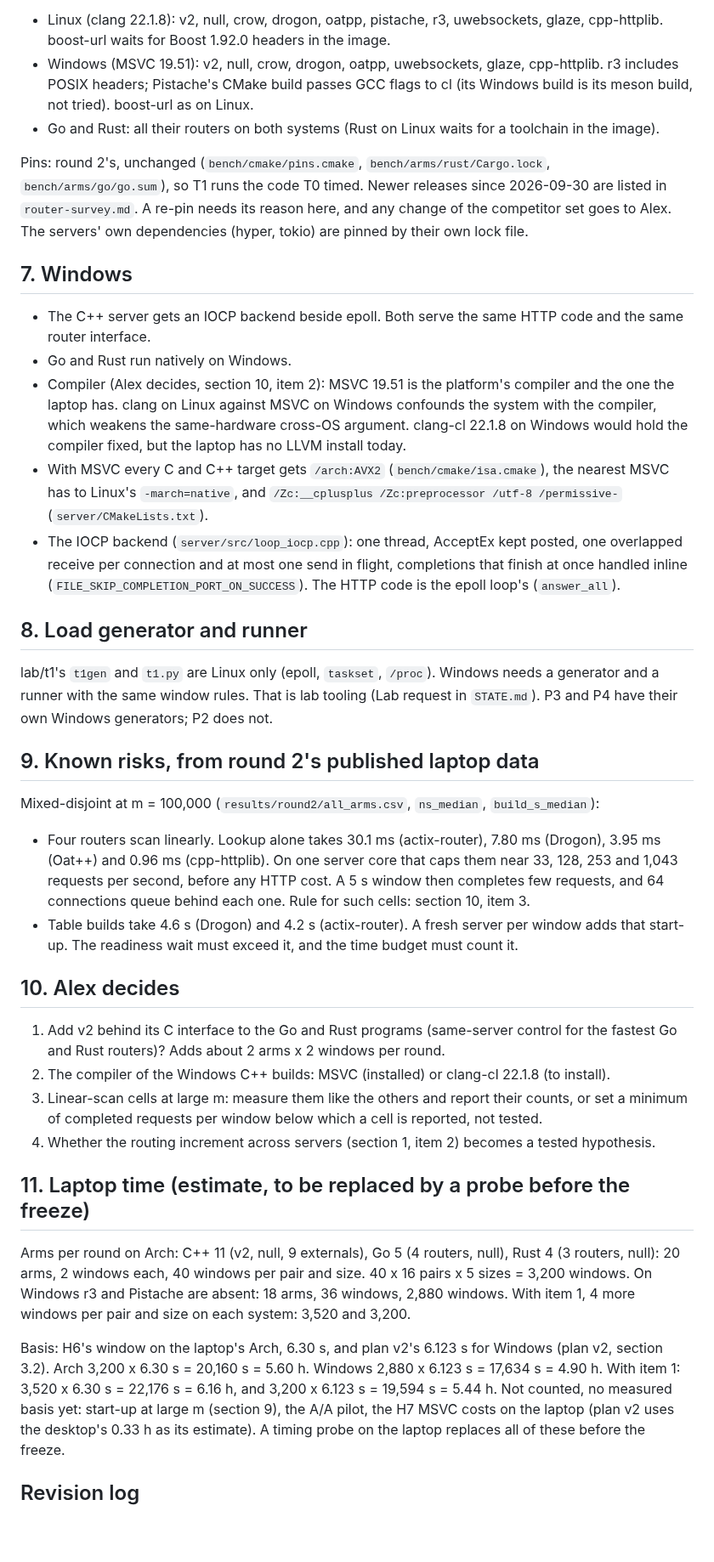
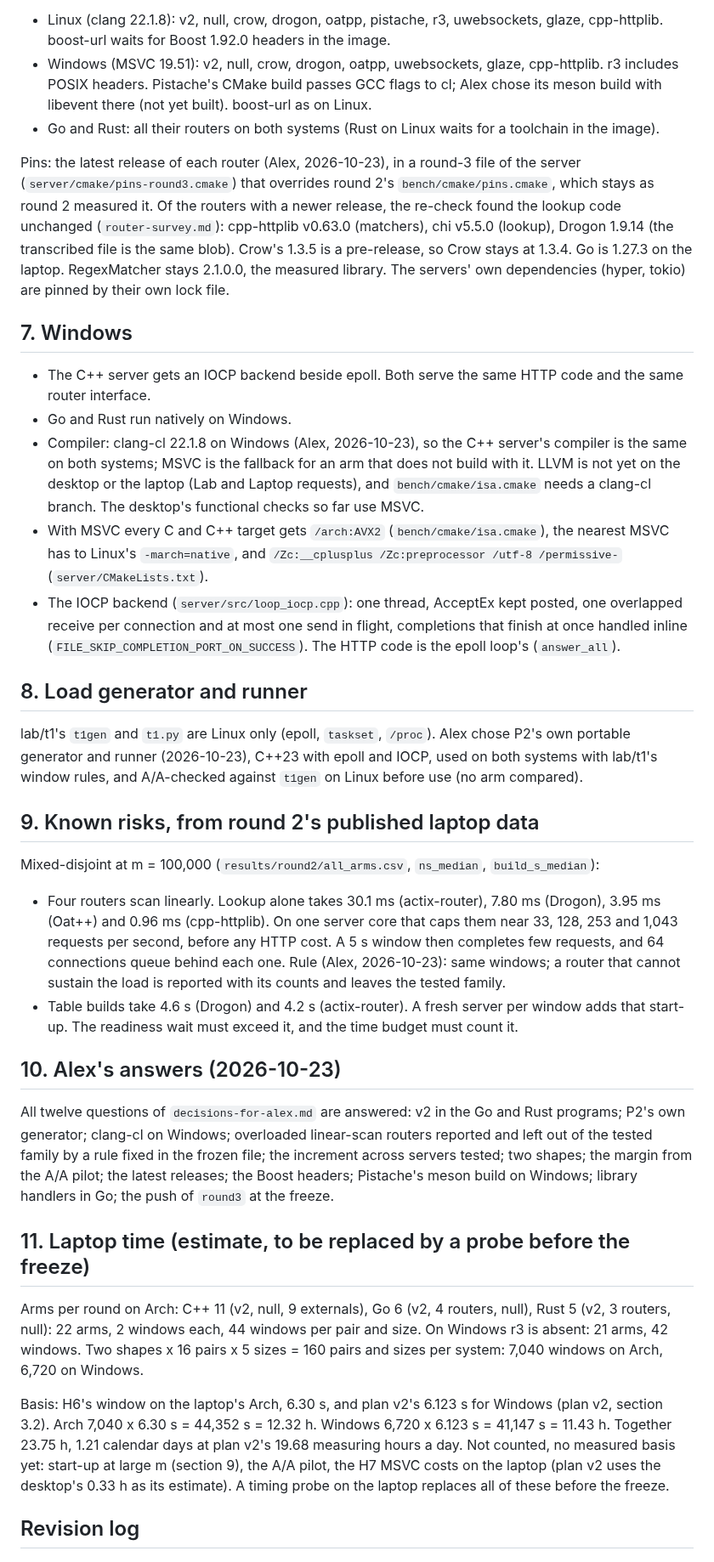
Before and after one commit to Alex-Tsvetanov/paper-typed-routing, a Markdown page: design/round3/end-to-end.md, the part around one of its changes. Shown at 85% size. Rendered like a GitHub page; blank space fills up the shorter version.

```diff
--- a/design/round3/end-to-end.md
+++ b/design/round3/end-to-end.md
@@ -150,25 +149,28 @@ Arms per system, as built on the desktop on 2026-10-23:
 - Linux (clang 22.1.8): v2, null, crow, drogon, oatpp, pistache, r3, uwebsockets, glaze,
   cpp-httplib. boost-url waits for Boost 1.92.0 headers in the image.
 - Windows (MSVC 19.51): v2, null, crow, drogon, oatpp, uwebsockets, glaze, cpp-httplib. r3 includes
-  POSIX headers; Pistache's CMake build passes GCC flags to cl (its Windows build is its meson
-  build, not tried). boost-url as on Linux.
+  POSIX headers. Pistache's CMake build passes GCC flags to cl; Alex chose its meson build with
+  libevent there (not yet built). boost-url as on Linux.
 - Go and Rust: all their routers on both systems (Rust on Linux waits for a toolchain in the
   image).
 
-Pins: round 2's, unchanged (`bench/cmake/pins.cmake`, `bench/arms/rust/Cargo.lock`,
-`bench/arms/go/go.sum`), so T1 runs the code T0 timed. Newer releases since 2026-09-30 are listed
-in `router-survey.md`. A re-pin needs its reason here, and any change of the competitor set goes
-to Alex. The servers' own dependencies (hyper, tokio) are pinned by their own lock file.
+Pins: the latest release of each router (Alex, 2026-10-23), in a round-3 file of the server
+(`server/cmake/pins-round3.cmake`) that overrides round 2's `bench/cmake/pins.cmake`, which stays
+as round 2 measured it. Of the routers with a newer release, the re-check found the lookup code
+unchanged (`router-survey.md`): cpp-httplib v0.63.0 (matchers), chi v5.5.0 (lookup), Drogon 1.9.14
+(the transcribed file is the same blob). Crow's 1.3.5 is a pre-release, so Crow stays at 1.3.4.
+Go is 1.27.3 on the laptop. RegexMatcher stays 2.1.0.0, the measured library. The servers' own
+dependencies (hyper, tokio) are pinned by their own lock file.
 
 ## 7. Windows
 
 - The C++ server gets an IOCP backend beside epoll. Both serve the same HTTP code and the same
   router interface.
 - Go and Rust run natively on Windows.
-- Compiler (Alex decides, section 10, item 2): MSVC 19.51 is the platform's compiler and the one
-  the laptop has. clang on Linux against MSVC on Windows confounds the system with the compiler,
-  which weakens the same-hardware cross-OS argument. clang-cl 22.1.8 on Windows would hold the
-  compiler fixed, but the laptop has no LLVM install today.
+- Compiler: clang-cl 22.1.8 on Windows (Alex, 2026-10-23), so the C++ server's compiler is the
+  same on both systems; MSVC is the fallback for an arm that does not build with it. LLVM is not
+  yet on the desktop or the laptop (Lab and Laptop requests), and `bench/cmake/isa.cmake` needs a
+  clang-cl branch. The desktop's functional checks so far use MSVC.
 - With MSVC every C and C++ target gets `/arch:AVX2` (`bench/cmake/isa.cmake`), the nearest MSVC
   has to Linux's `-march=native`, and `/Zc:__cplusplus /Zc:preprocessor /utf-8 /permissive-`
   (`server/CMakeLists.txt`).
@@ -179,9 +181,9 @@ to Alex. The servers' own dependencies (hyper, tokio) are pinned by their own lo
 
 ## 8. Load generator and runner
 
-lab/t1's `t1gen` and `t1.py` are Linux only (epoll, `taskset`, `/proc`). Windows needs a
-generator and a runner with the same window rules. That is lab tooling (Lab request in
-`STATE.md`). P3 and P4 have their own Windows generators; P2 does not.
+lab/t1's `t1gen` and `t1.py` are Linux only (epoll, `taskset`, `/proc`). Alex chose P2's own
+portable generator and runner (2026-10-23), C++23 with epoll and IOCP, used on both systems with
+lab/t1's window rules, and A/A-checked against `t1gen` on Linux before use (no arm compared).
 
 ## 9. Known risks, from round 2's published laptop data
 
@@ -189,29 +191,29 @@ Mixed-disjoint at m = 100,000 (`results/round2/all_arms.csv`, `ns_median`, `buil
 - Four routers scan linearly. Lookup alone takes 30.1 ms (actix-router), 7.80 ms (Drogon),
   3.95 ms (Oat++) and 0.96 ms (cpp-httplib). On one server core that caps them near 33, 128, 253
   and 1,043 requests per second, before any HTTP cost. A 5 s window then completes few requests,
-  and 64 connections queue behind each one. Rule for such cells: section 10, item 3.
+  and 64 connections queue behind each one. Rule (Alex, 2026-10-23): same windows; a router
+  that cannot sustain the load is reported with its counts and leaves the tested family.
 - Table builds take 4.6 s (Drogon) and 4.2 s (actix-router). A fresh server per window adds
   that start-up. The readiness wait must exceed it, and the time budget must count it.
 
-## 10. Alex decides
+## 10. Alex's answers (2026-10-23)
 
-1. Add v2 behind its C interface to the Go and Rust programs (same-server control for the
-   fastest Go and Rust routers)? Adds about 2 arms x 2 windows per round.
-2. The compiler of the Windows C++ builds: MSVC (installed) or clang-cl 22.1.8 (to install).
-3. Linear-scan cells at large m: measure them like the others and report their counts, or set a
-   minimum of completed requests per window below which a cell is reported, not tested.
-4. Whether the routing increment across servers (section 1, item 2) becomes a tested hypothesis.
+All twelve questions of `decisions-for-alex.md` are answered: v2 in the Go and Rust programs; P2's
+own generator; clang-cl on Windows; overloaded linear-scan routers reported and left out of the
+tested family by a rule fixed in the frozen file; the increment across servers tested; two
+shapes; the margin from the A/A pilot; the latest releases; the Boost headers; Pistache's meson
+build on Windows; library handlers in Go; the push of `round3` at the freeze.
 
 ## 11. Laptop time (estimate, to be replaced by a probe before the freeze)
 
-Arms per round on Arch: C++ 11 (v2, null, 9 externals), Go 5 (4 routers, null), Rust 4 (3
-routers, null): 20 arms, 2 windows each, 40 windows per pair and size. 40 x 16 pairs x 5 sizes =
-3,200 windows. On Windows r3 and Pistache are absent: 18 arms, 36 windows, 2,880 windows. With
-item 1, 4 more windows per pair and size on each system: 3,520 and 3,200.
+Arms per round on Arch: C++ 11 (v2, null, 9 externals), Go 6 (v2, 4 routers, null), Rust 5 (v2,
+3 routers, null): 22 arms, 2 windows each, 44 windows per pair and size. On Windows r3 is absent:
+21 arms, 42 windows. Two shapes x 16 pairs x 5 sizes = 160 pairs and sizes per system: 7,040
+windows on Arch, 6,720 on Windows.
 
 Basis: H6's window on the laptop's Arch, 6.30 s, and plan v2's 6.123 s for Windows (plan v2,
-section 3.2). Arch 3,200 x 6.30 s = 20,160 s = 5.60 h. Windows 2,880 x 6.123 s = 17,634 s =
-4.90 h. With item 1: 3,520 x 6.30 s = 22,176 s = 6.16 h, and 3,200 x 6.123 s = 19,594 s = 5.44 h. Not counted, no measured basis yet: start-up at large m
+section 3.2). Arch 7,040 x 6.30 s = 44,352 s = 12.32 h. Windows 6,720 x 6.123 s = 41,147 s =
+11.43 h. Together 23.75 h, 1.21 calendar days at plan v2's 19.68 measuring hours a day. Not counted, no measured basis yet: start-up at large m
 (section 9), the A/A pilot, the H7 MSVC costs on the laptop (plan v2 uses the desktop's 0.33 h as
 its estimate). A timing probe on the laptop replaces all of these before the freeze.
 
```
Also changed, not shown: other parts of design/round3/end-to-end.md (+14 -14 lines), hypotheses-round3.md (+25 -15 lines).
